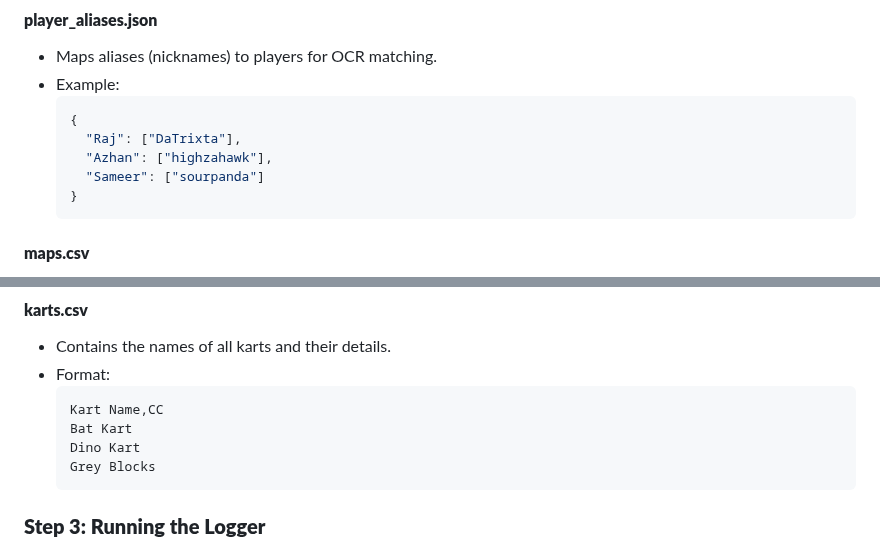
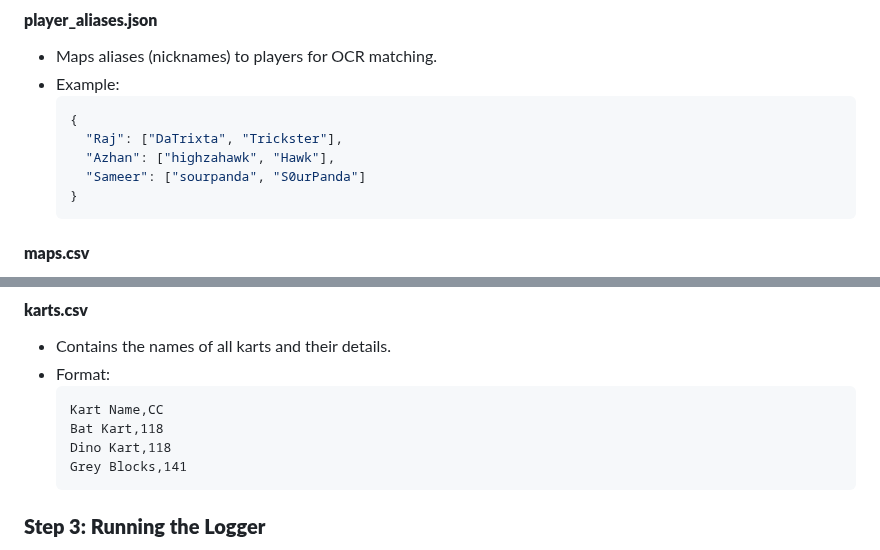
Before and after one commit to vRaj-Ajmera/NemoKartAnalysis, a Markdown page: README.md, 2 parts joined by grey strips. Rendered like a GitHub page.

Commit message:
updated README.md
added kart CC's to karts.csv example, added additional aliases

````diff
--- a/README.md
+++ b/README.md
@@ -83,9 +83,9 @@ These libraries will ensure your project has all the required capabilities for b
 - Example:
   ```json
   {
-    "Raj": ["DaTrixta"],
-    "Azhan": ["highzahawk"],
-    "Sameer": ["sourpanda"]
+    "Raj": ["DaTrixta", "Trickster"],
+    "Azhan": ["highzahawk", "Hawk"],
+    "Sameer": ["sourpanda", "S0urPanda"]
   }
   ```
 
@@ -104,9 +104,9 @@ These libraries will ensure your project has all the required capabilities for b
 - Format:
   ```csv
   Kart Name,CC
-  Bat Kart
-  Dino Kart
-  Grey Blocks
+  Bat Kart,118
+  Dino Kart,118
+  Grey Blocks,141
   ```
 
 ### **Step 3: Running the Logger**
````
